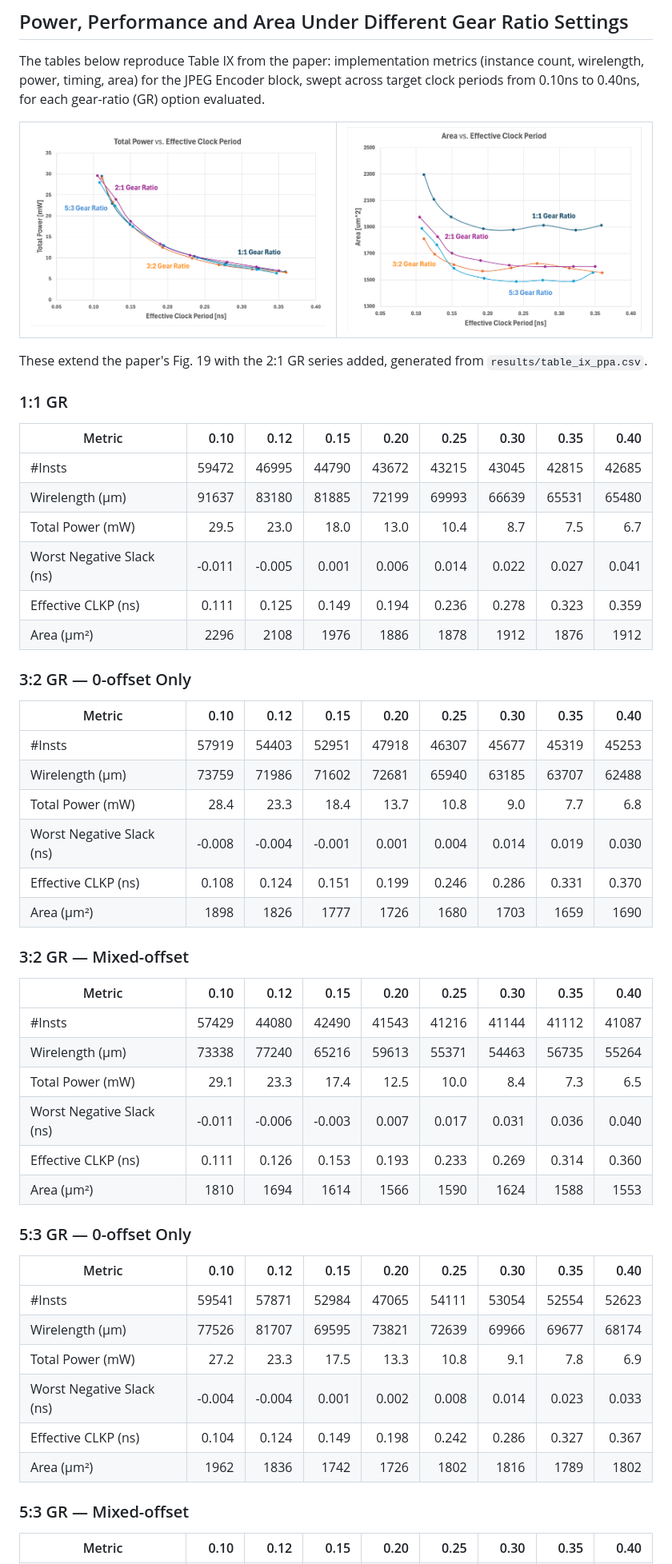
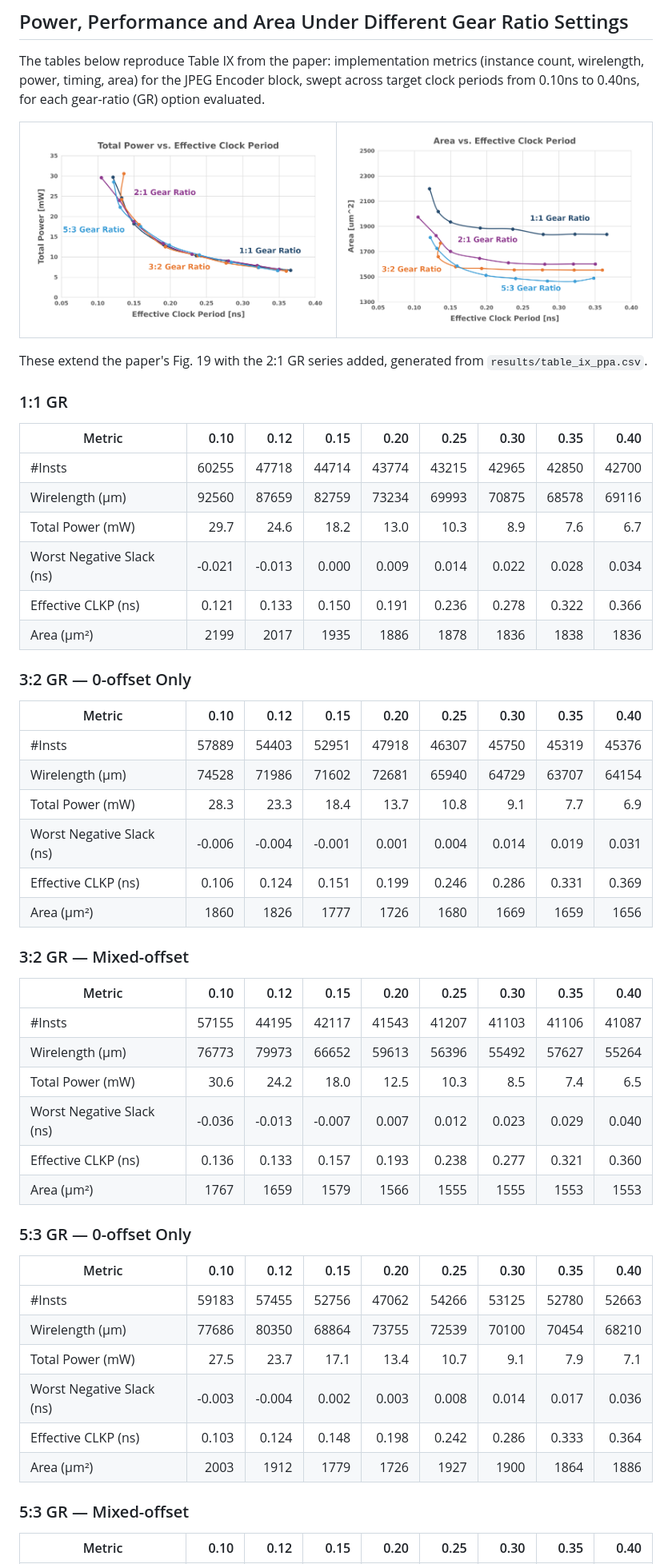
Before and after one commit to ABKGroup/CPCellUCSD, a Markdown page: evaluation/README.md, the part around one of its changes. Shown at 80% size. GitHub-like rendering; pictures changed too: evaluation/results/fig_area_vs_clkp.png, evaluation/results/fig_power_vs_clkp.png.

```diff
--- a/evaluation/README.md
+++ b/evaluation/README.md
@@ -129,45 +129,45 @@ These extend the paper's Fig. 19 with the 2:1 GR series added, generated from
 
 | Metric | 0.10 | 0.12 | 0.15 | 0.20 | 0.25 | 0.30 | 0.35 | 0.40 |
 |---|---:|---:|---:|---:|---:|---:|---:|---:|
-| #Insts | 59472 | 46995 | 44790 | 43672 | 43215 | 43045 | 42815 | 42685 |
-| Wirelength (μm) | 91637 | 83180 | 81885 | 72199 | 69993 | 66639 | 65531 | 65480 |
-| Total Power (mW) | 29.5 | 23.0 | 18.0 | 13.0 | 10.4 | 8.7 | 7.5 | 6.7 |
-| Worst Negative Slack (ns) | -0.011 | -0.005 | 0.001 | 0.006 | 0.014 | 0.022 | 0.027 | 0.041 |
-| Effective CLKP (ns) | 0.111 | 0.125 | 0.149 | 0.194 | 0.236 | 0.278 | 0.323 | 0.359 |
-| Area (μm²) | 2296 | 2108 | 1976 | 1886 | 1878 | 1912 | 1876 | 1912 |
+| #Insts | 60255 | 47718 | 44714 | 43774 | 43215 | 42965 | 42850 | 42700 |
+| Wirelength (μm) | 92560 | 87659 | 82759 | 73234 | 69993 | 70875 | 68578 | 69116 |
+| Total Power (mW) | 29.7 | 24.6 | 18.2 | 13.0 | 10.3 | 8.9 | 7.6 | 6.7 |
+| Worst Negative Slack (ns) | -0.021 | -0.013 | 0.000 | 0.009 | 0.014 | 0.022 | 0.028 | 0.034 |
+| Effective CLKP (ns) | 0.121 | 0.133 | 0.150 | 0.191 | 0.236 | 0.278 | 0.322 | 0.366 |
+| Area (μm²) | 2199 | 2017 | 1935 | 1886 | 1878 | 1836 | 1838 | 1836 |
 
 ### 3:2 GR — 0-offset Only
 
 | Metric | 0.10 | 0.12 | 0.15 | 0.20 | 0.25 | 0.30 | 0.35 | 0.40 |
 |---|---:|---:|---:|---:|---:|---:|---:|---:|
-| #Insts | 57919 | 54403 | 52951 | 47918 | 46307 | 45677 | 45319 | 45253 |
-| Wirelength (μm) | 73759 | 71986 | 71602 | 72681 | 65940 | 63185 | 63707 | 62488 |
-| Total Power (mW) | 28.4 | 23.3 | 18.4 | 13.7 | 10.8 | 9.0 | 7.7 | 6.8 |
-| Worst Negative Slack (ns) | -0.008 | -0.004 | -0.001 | 0.001 | 0.004 | 0.014 | 0.019 | 0.030 |
-| Effective CLKP (ns) | 0.108 | 0.124 | 0.151 | 0.199 | 0.246 | 0.286 | 0.331 | 0.370 |
-| Area (μm²) | 1898 | 1826 | 1777 | 1726 | 1680 | 1703 | 1659 | 1690 |
+| #Insts | 57889 | 54403 | 52951 | 47918 | 46307 | 45750 | 45319 | 45376 |
+| Wirelength (μm) | 74528 | 71986 | 71602 | 72681 | 65940 | 64729 | 63707 | 64154 |
+| Total Power (mW) | 28.3 | 23.3 | 18.4 | 13.7 | 10.8 | 9.1 | 7.7 | 6.9 |
+| Worst Negative Slack (ns) | -0.006 | -0.004 | -0.001 | 0.001 | 0.004 | 0.014 | 0.019 | 0.031 |
+| Effective CLKP (ns) | 0.106 | 0.124 | 0.151 | 0.199 | 0.246 | 0.286 | 0.331 | 0.369 |
+| Area (μm²) | 1860 | 1826 | 1777 | 1726 | 1680 | 1669 | 1659 | 1656 |
 
 ### 3:2 GR — Mixed-offset
 
 | Metric | 0.10 | 0.12 | 0.15 | 0.20 | 0.25 | 0.30 | 0.35 | 0.40 |
 |---|---:|---:|---:|---:|---:|---:|---:|---:|
-| #Insts | 57429 | 44080 | 42490 | 41543 | 41216 | 41144 | 41112 | 41087 |
-| Wirelength (μm) | 73338 | 77240 | 65216 | 59613 | 55371 | 54463 | 56735 | 55264 |
-| Total Power (mW) | 29.1 | 23.3 | 17.4 | 12.5 | 10.0 | 8.4 | 7.3 | 6.5 |
-| Worst Negative Slack (ns) | -0.011 | -0.006 | -0.003 | 0.007 | 0.017 | 0.031 | 0.036 | 0.040 |
-| Effective CLKP (ns) | 0.111 | 0.126 | 0.153 | 0.193 | 0.233 | 0.269 | 0.314 | 0.360 |
-| Area (μm²) | 1810 | 1694 | 1614 | 1566 | 1590 | 1624 | 1588 | 1553 |
+| #Insts | 57155 | 44195 | 42117 | 41543 | 41207 | 41103 | 41106 | 41087 |
+| Wirelength (μm) | 76773 | 79973 | 66652 | 59613 | 56396 | 55492 | 57627 | 55264 |
+| Total Power (mW) | 30.6 | 24.2 | 18.0 | 12.5 | 10.3 | 8.5 | 7.4 | 6.5 |
+| Worst Negative Slack (ns) | -0.036 | -0.013 | -0.007 | 0.007 | 0.012 | 0.023 | 0.029 | 0.040 |
+| Effective CLKP (ns) | 0.136 | 0.133 | 0.157 | 0.193 | 0.238 | 0.277 | 0.321 | 0.360 |
+| Area (μm²) | 1767 | 1659 | 1579 | 1566 | 1555 | 1555 | 1553 | 1553 |
 
 ### 5:3 GR — 0-offset Only
 
 | Metric | 0.10 | 0.12 | 0.15 | 0.20 | 0.25 | 0.30 | 0.35 | 0.40 |
 |---|---:|---:|---:|---:|---:|---:|---:|---:|
-| #Insts | 59541 | 57871 | 52984 | 47065 | 54111 | 53054 | 52554 | 52623 |
-| Wirelength (μm) | 77526 | 81707 | 69595 | 73821 | 72639 | 69966 | 69677 | 68174 |
-| Total Power (mW) | 27.2 | 23.3 | 17.5 | 13.3 | 10.8 | 9.1 | 7.8 | 6.9 |
-| Worst Negative Slack (ns) | -0.004 | -0.004 | 0.001 | 0.002 | 0.008 | 0.014 | 0.023 | 0.033 |
-| Effective CLKP (ns) | 0.104 | 0.124 | 0.149 | 0.198 | 0.242 | 0.286 | 0.327 | 0.367 |
-| Area (μm²) | 1962 | 1836 | 1742 | 1726 | 1802 | 1816 | 1789 | 1802 |
+| #Insts | 59183 | 57455 | 52756 | 47062 | 54266 | 53125 | 52780 | 52663 |
+| Wirelength (μm) | 77686 | 80350 | 68864 | 73755 | 72539 | 70100 | 70454 | 68210 |
+| Total Power (mW) | 27.5 | 23.7 | 17.1 | 13.4 | 10.7 | 9.1 | 7.9 | 7.1 |
+| Worst Negative Slack (ns) | -0.003 | -0.004 | 0.002 | 0.003 | 0.008 | 0.014 | 0.017 | 0.036 |
+| Effective CLKP (ns) | 0.103 | 0.124 | 0.148 | 0.198 | 0.242 | 0.286 | 0.333 | 0.364 |
+| Area (μm²) | 2003 | 1912 | 1779 | 1726 | 1927 | 1900 | 1864 | 1886 |
 
 ### 5:3 GR — Mixed-offset
 
```
Also changed, not shown: other parts of evaluation/README.md (+28 -22 lines), 1 other file.
